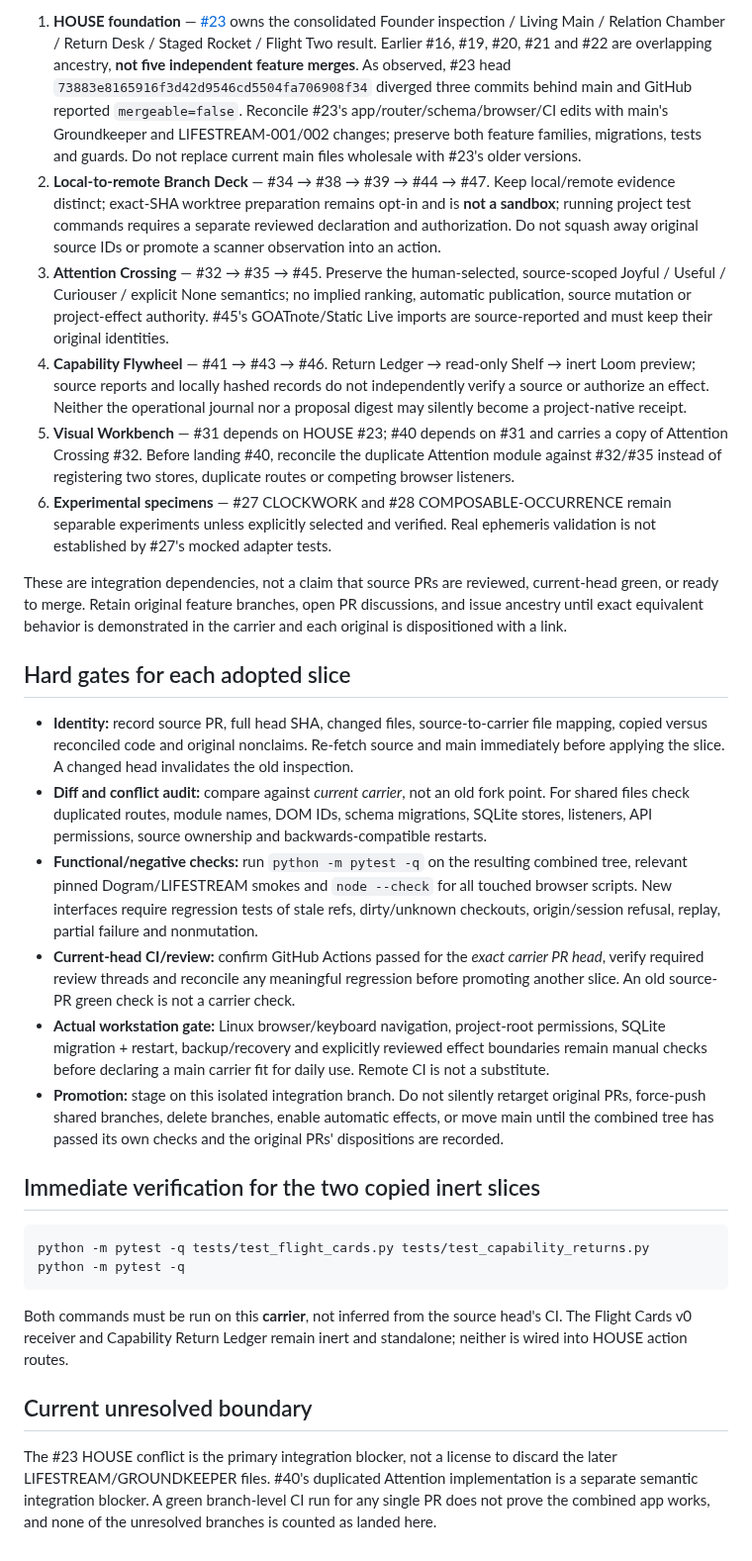
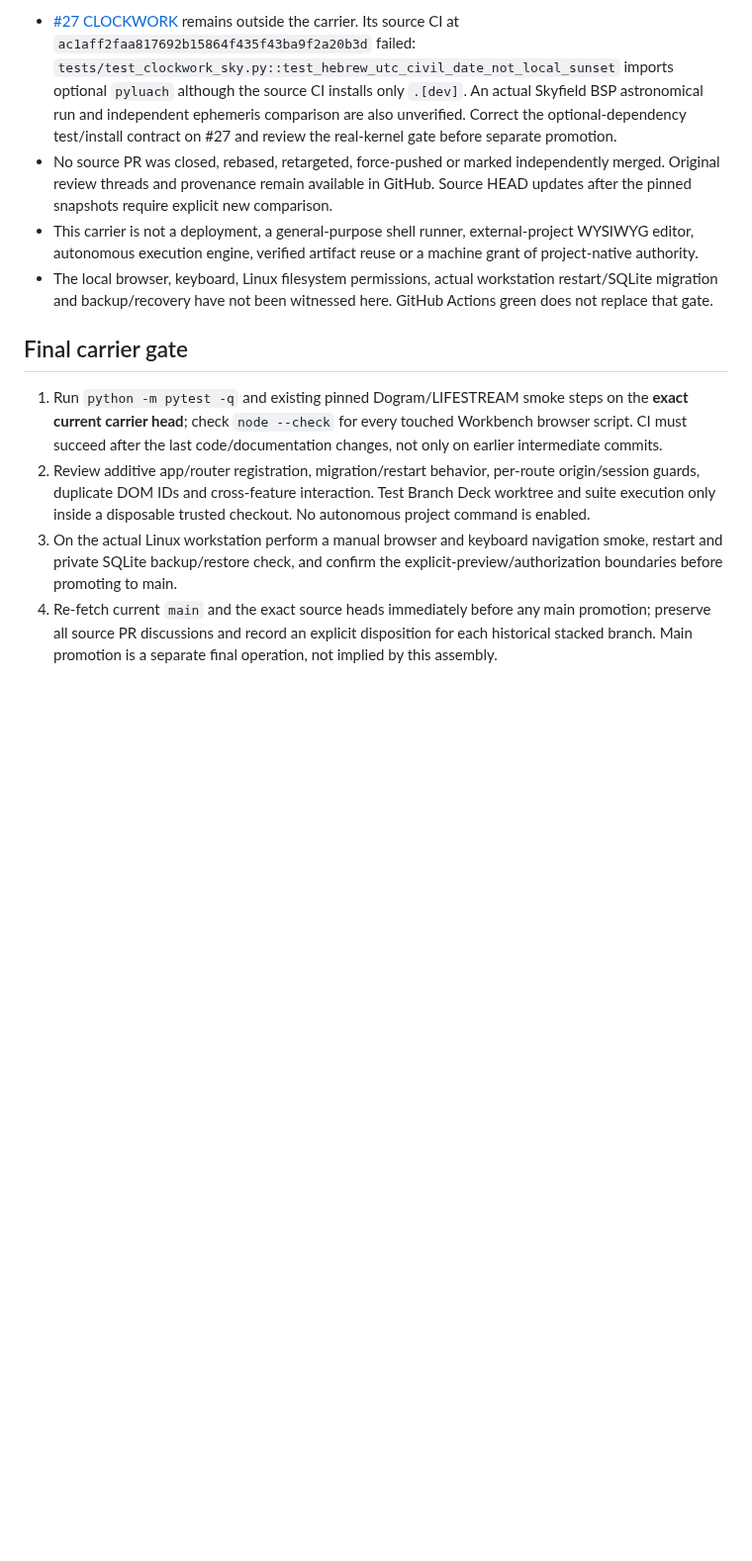
Before and after one commit to the-static-collective/static-workbench, a Markdown page: docs/rectified-main-carrier-2026-09-20.md, the part around one of its changes. Shown at 99% size. Drawn GitHub-style; blank space fills up the shorter version.

Commit message:
docs(carrier): reconcile exact adopted source heads, excluded clock and final gates

````diff
--- a/docs/rectified-main-carrier-2026-09-20.md
+++ b/docs/rectified-main-carrier-2026-09-20.md
@@ -15,31 +21,12 @@
 
-1. **HOUSE foundation** — [#23](https://github.com/the-static-collective/static-workbench/pull/23) owns the consolidated Founder inspection / Living Main / Relation Chamber / Return Desk / Staged Rocket / Flight Two result. Earlier #16, #19, #20, #21 and #22 are overlapping ancestry, **not five independent feature merges**. As observed, #23 head `73883e8165916f3d42d9546cd5504fa706908f34` diverged three commits behind main and GitHub reported `mergeable=false`. Reconcile #23's app/router/schema/browser/CI edits with main's Groundkeeper and LIFESTREAM-001/002 changes; preserve both feature families, migrations, tests and guards. Do not replace current main files wholesale with #23's older versions.
-2. **Local-to-remote Branch Deck** — #34 → #38 → #39 → #44 → #47. Keep local/remote evidence distinct; exact-SHA worktree preparation remains opt-in and is **not a sandbox**; running project test commands requires a separate reviewed declaration and authorization. Do not squash away original source IDs or promote a scanner observation into an action.
-3. **Attention Crossing** — #32 → #35 → #45. Preserve the human-selected, source-scoped Joyful / Useful / Curiouser / explicit None semantics; no implied ranking, automatic publication, source mutation or project-effect authority. #45's GOATnote/Static Live imports are source-reported and must keep their original identities.
-4. **Capability Flywheel** — #41 → #43 → #46. Return Ledger → read-only Shelf → inert Loom preview; source reports and locally hashed records do not independently verify a source or authorize an effect. Neither the operational journal nor a proposal digest may silently become a project-native receipt.
-5. **Visual Workbench** — #31 depends on HOUSE #23; #40 depends on #31 and carries a copy of Attention Crossing #32. Before landing #40, reconcile the duplicate Attention module against #32/#35 instead of registering two stores, duplicate routes or competing browser listeners.
-6. **Experimental specimens** — #27 CLOCKWORK and #28 COMPOSABLE-OCCURRENCE remain separable experiments unless explicitly selected and verified. Real ephemeris validation is not established by #27's mocked adapter tests.
+- [#27 CLOCKWORK](https://github.com/the-static-collective/static-workbench/pull/27) remains outside the carrier. Its source CI at `ac1aff2faa817692b15864f435f43ba9f2a20b3d` failed: `tests/test_clockwork_sky.py::test_hebrew_utc_civil_date_not_local_sunset` imports optional `pyluach` although the source CI installs only `.[dev]`. An actual Skyfield BSP astronomical run and independent ephemeris comparison are also unverified. Correct the optional-dependency test/install contract on #27 and review the real-kernel gate before separate promotion.
+- No source PR was closed, rebased, retargeted, force-pushed or marked independently merged. Original review threads and provenance remain available in GitHub. Source HEAD updates after the pinned snapshots require explicit new comparison.
+- This carrier is not a deployment, a general-purpose shell runner, external-project WYSIWYG editor, autonomous execution engine, verified artifact reuse or a machine grant of project-native authority.
+- The local browser, keyboard, Linux filesystem permissions, actual workstation restart/SQLite migration and backup/recovery have not been witnessed here. GitHub Actions green does not replace that gate.
 
-These are integration dependencies, not a claim that source PRs are reviewed, current-head green, or ready to merge. Retain original feature branches, open PR discussions, and issue ancestry until exact equivalent behavior is demonstrated in the carrier and each original is dispositioned with a link.
+## Final carrier gate
 
-## Hard gates for each adopted slice
-
-- **Identity:** record source PR, full head SHA, changed files, source-to-carrier file mapping, copied versus reconciled code and original nonclaims. Re-fetch source and main immediately before applying the slice. A changed head invalidates the old inspection.
-- **Diff and conflict audit:** compare against *current carrier*, not an old fork point. For shared files check duplicated routes, module names, DOM IDs, schema migrations, SQLite stores, listeners, API permissions, source ownership and backwards-compatible restarts.
-- **Functional/negative checks:** run `python -m pytest -q` on the resulting combined tree, relevant pinned Dogram/LIFESTREAM smokes and `node --check` for all touched browser scripts. New interfaces require regression tests of stale refs, dirty/unknown checkouts, origin/session refusal, replay, partial failure and nonmutation.
-- **Current-head CI/review:** confirm GitHub Actions passed for the *exact carrier PR head*, verify required review threads and reconcile any meaningful regression before promoting another slice. An old source-PR green check is not a carrier check.
-- **Actual workstation gate:** Linux browser/keyboard navigation, project-root permissions, SQLite migration + restart, backup/recovery and explicitly reviewed effect boundaries remain manual checks before declaring a main carrier fit for daily use. Remote CI is not a substitute.
-- **Promotion:** stage on this isolated integration branch. Do not silently retarget original PRs, force-push shared branches, delete branches, enable automatic effects, or move main until the combined tree has passed its own checks and the original PRs' dispositions are recorded.
-
-## Immediate verification for the two copied inert slices
-
-```sh
-python -m pytest -q tests/test_flight_cards.py tests/test_capability_returns.py
-python -m pytest -q
-```
-
-Both commands must be run on this **carrier**, not inferred from the source head's CI. The Flight Cards v0 receiver and Capability Return Ledger remain inert and standalone; neither is wired into HOUSE action routes.
-
-## Current unresolved boundary
-
-The #23 HOUSE conflict is the primary integration blocker, not a license to discard the later LIFESTREAM/GROUNDKEEPER files. #40's duplicated Attention implementation is a separate semantic integration blocker. A green branch-level CI run for any single PR does not prove the combined app works, and none of the unresolved branches is counted as landed here.
+1. Run `python -m pytest -q` and existing pinned Dogram/LIFESTREAM smoke steps on the **exact current carrier head**; check `node --check` for every touched Workbench browser script. CI must succeed after the last code/documentation changes, not only on earlier intermediate commits.
+2. Review additive app/router registration, migration/restart behavior, per-route origin/session guards, duplicate DOM IDs and cross-feature interaction. Test Branch Deck worktree and suite execution only inside a disposable trusted checkout. No autonomous project command is enabled.
+3. On the actual Linux workstation perform a manual browser and keyboard navigation smoke, restart and private SQLite backup/restore check, and confirm the explicit-preview/authorization boundaries before promoting to main.
+4. Re-fetch current `main` and the exact source heads immediately before any main promotion; preserve all source PR discussions and record an explicit disposition for each historical stacked branch. Main promotion is a separate final operation, not implied by this assembly.
````
Also changed, not shown: other parts of docs/rectified-main-carrier-2026-09-20.md (+15 -9 lines).
